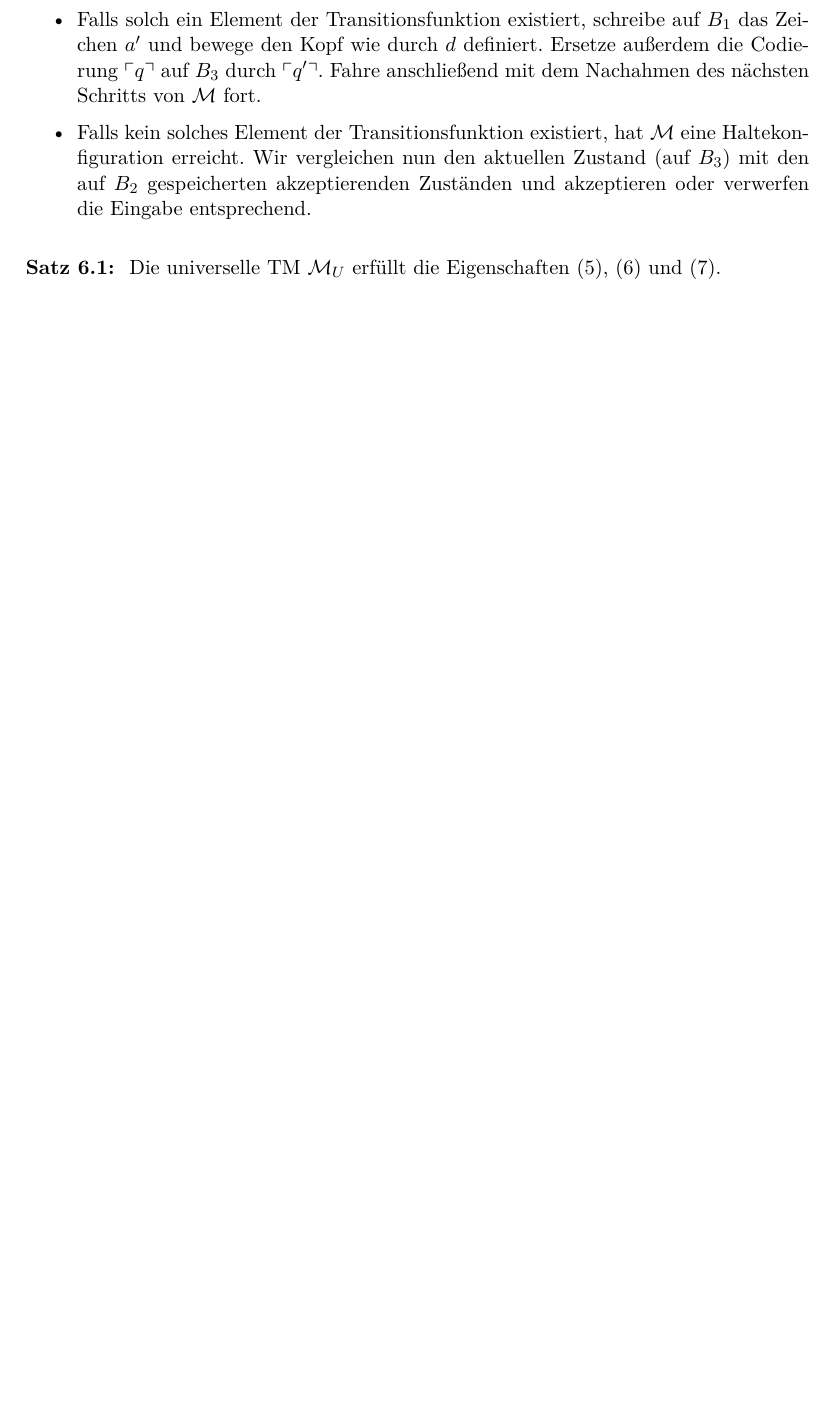
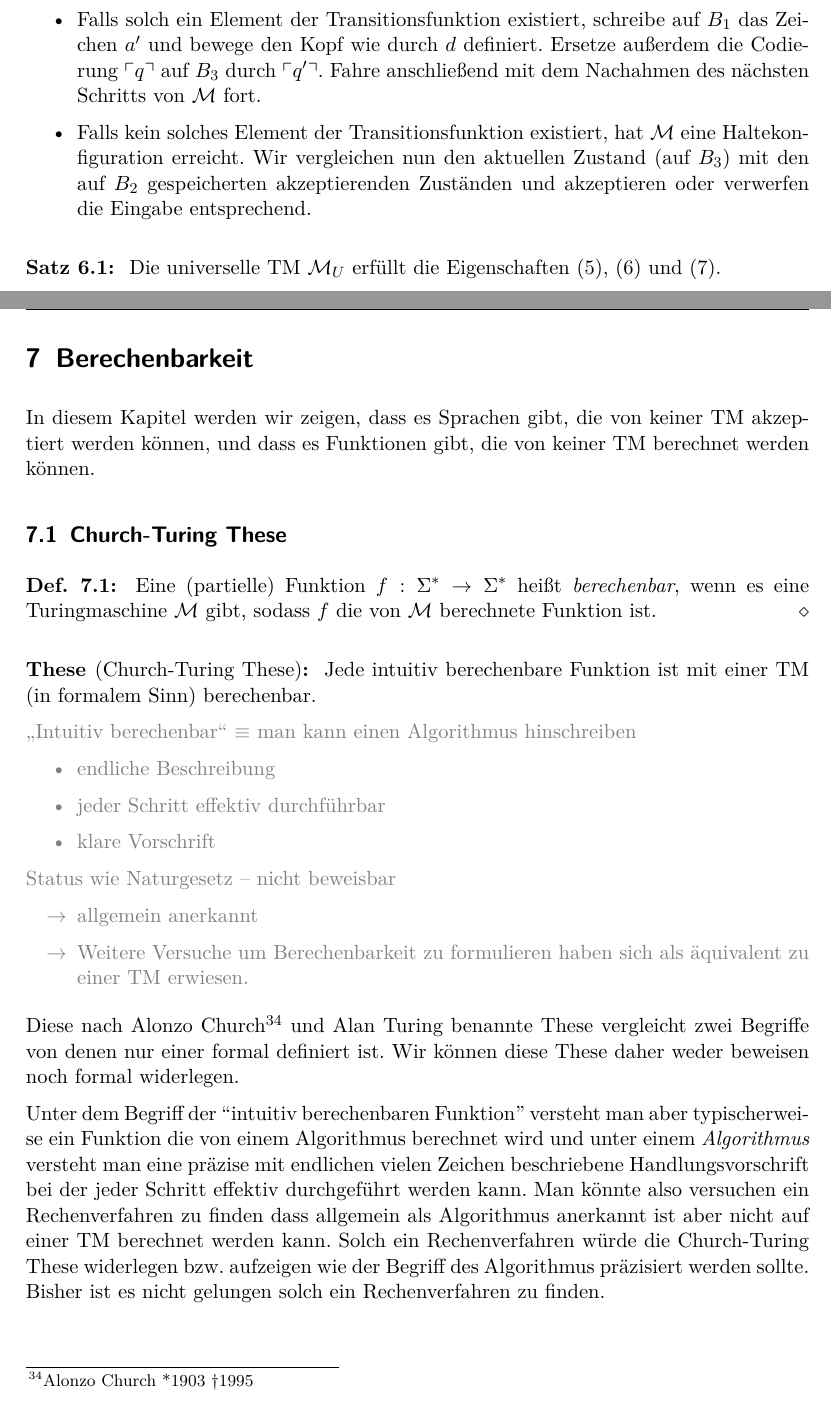
Before and after one commit to proglang/Informatik-III-Theoretische-Informatik, a LaTeX document (Info_3_Skript_WS2018-19.tex, which reads 6-Berechenbarkeit.tex): part of page 86 of 92 before the commit and two parts of pages 86 and 87 of 111 after it, the two joined at a grey line, cut so that both start at the same text, the shorter picture padded with empty space. Compiled offline with pdfLaTeX.

Commit message:
berechenbarkeit

```diff
--- a/6-Berechenbarkeit.tex
+++ b/6-Berechenbarkeit.tex
@@ -2,13 +2,19 @@
 
 
 
-In diesem Kapitel wollen wir zeigen,
+In diesem Kapitel werden wir zeigen,
 dass es Sprachen gibt, die von keiner \ac{TM} akzeptiert werden können, und
 dass es Funktionen gibt, die von keiner \ac{TM} berechnet werden können.
 
 
-\subsection{Das Gesetz von Church-Turing (Churchsche These)} % 2.6
-\begin{These*}[name={[Intuitiv berechenbare Funktionen sind mit \acs*{TM} berechenbar]}]
+\subsection{Church-Turing These}
+\begin{Def}\label{def:berechenbar}
+ Eine (partielle) Funktion $f:\Sigma^*\rightarrow\Sigma^*$ heißt \emph{berechenbar}, wenn es eine Turingmaschine $\M$ gibt,
+ sodass $f$ die von $\M$ berechnete Funktion ist.
+\end{Def}
+
+
+\begin{These*}[Church-Turing These]
 	Jede intuitiv berechenbare Funktion ist mit einer \ac{TM} (in formalem Sinn) berechenbar.
 
 	{\color{gray}
@@ -27,3 +33,17 @@ dass es Funktionen gibt, die von keiner \ac{TM} berechnet werden können.
 	}
 \end{These*}
 
+Diese nach Alonzo Church\footnote{Alonzo Church *1903 †1995}
+und Alan Turing benannte These vergleicht zwei Begriffe von denen nur einer
+formal definiert ist.
+Wir können diese These daher weder beweisen noch formal widerlegen.
+
+Unter dem Begriff der ``intuitiv berechenbaren Funktion''
+versteht man aber typischerweise ein Funktion die von einem Algorithmus berechnet wird
+und unter einem \emph{Algorithmus} versteht man eine präzise mit endlichen vielen Zeichen
+beschriebene Handlungsvorschrift bei der jeder Schritt effektiv durchgeführt werden kann.
+Man könnte also versuchen ein Rechenverfahren zu finden dass allgemein als Algorithmus anerkannt ist aber nicht auf einer \ac{TM} berechnet werden kann.
+Solch ein Rechenverfahren würde die Church-Turing These widerlegen bzw. aufzeigen wie der Begriff des Algorithmus präzisiert werden sollte.
+Bisher ist es nicht gelungen solch ein Rechenverfahren zu finden.
+
+
```
Also changed, not shown: 5-Turing_und_Church.tex (+3 -3 lines), Info_3_Skript_WS2018-19.tex (+1 -1 lines), 6-Berechenbarkeit.tex (4 more changed lines).
